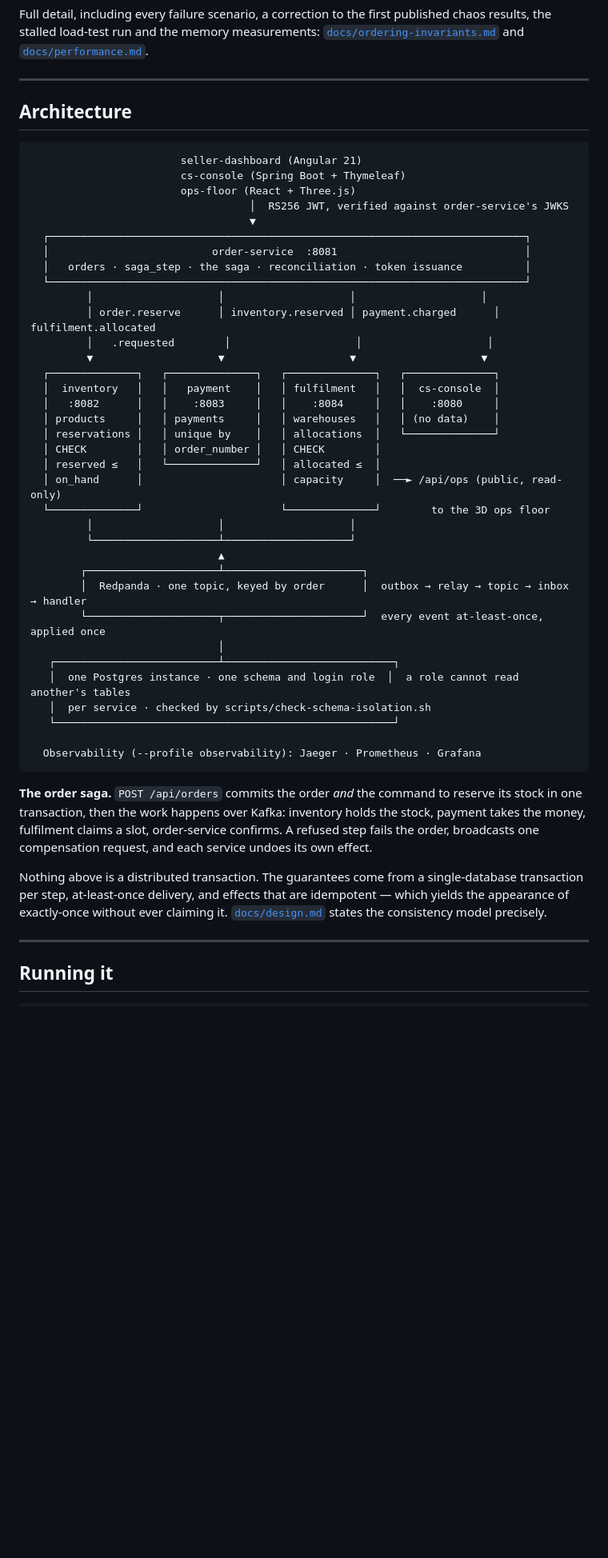
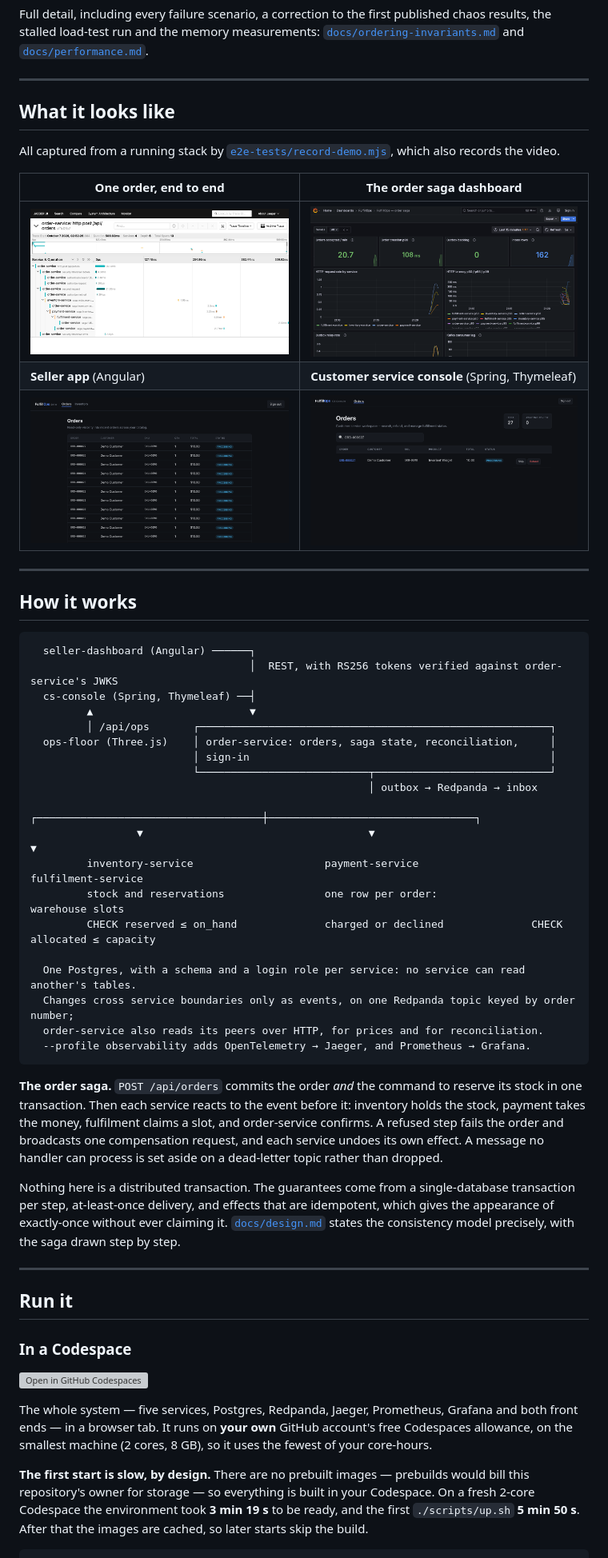
Before and after one commit to pavan-dangeti/FulfillOps, a Markdown page: README.md, the part around one of its changes. Shown at 80% size. Rendered like a GitHub page; blank space fills up the shorter version; grey boxes are pictures that could not be loaded.

````diff
--- a/README.md
+++ b/README.md
@@ -114,58 +79,69 @@ the stalled load-test run and the memory measurements:
 
 ---
 
-## Architecture
+## What it looks like
+
+All captured from a running stack by [`e2e-tests/record-demo.mjs`](e2e-tests/record-demo.mjs), which
+also records the video.
+
+| One order, end to end | The order saga dashboard |
+|---|---|
+| ![A Jaeger trace: one POST /api/orders, 13 spans across order, inventory, payment and fulfilment](docs/media/trace.png) | ![The Grafana dashboard: orders accepted per minute, order-creation p99, outbox backlog, request rate and latency by service](docs/media/dashboard.png) |
+| **Seller app** (Angular) | **Customer service console** (Spring, Thymeleaf) |
+| ![The seller app's orders page, read from order-service](docs/media/seller-dashboard.png) | ![The CS console with one order found, offering Ship and Refund](docs/media/cs-console.png) |
+
+---
+
+## How it works
 
 ```
-                        seller-dashboard (Angular 21)
-                        cs-console (Spring Boot + Thymeleaf)
-                        ops-floor (React + Three.js)
-                                   │  RS256 JWT, verified against order-service's JWKS
-                                   ▼
-  ┌────────────────────────────────────────────────────────────────────────────┐
-  │                          order-service  :8081                              │
-  │   orders · saga_step · the saga · reconciliation · token issuance          │
-  └────────────────────────────────────────────────────────────────────────────┘
-         │                    │                    │                    │
-         │ order.reserve      │ inventory.reserved │ payment.charged      │ fulfilment.allocated
-         │   .requested        │                    │                    │
-         ▼                    ▼                    ▼                    ▼
-  ┌──────────────┐   ┌──────────────┐   ┌──────────────┐   ┌──────────────┐
-  │  inventory   │   │   payment    │   │ fulfilment   │   │  cs-console  │
-  │   :8082      │   │    :8083     │   │    :8084     │   │    :8080     │
-  │ products     │   │ payments     │   │ warehouses   │   │ (no data)    │
-  │ reservations │   │ unique by    │   │ allocations  │   └──────────────┘
-  │ CHECK        │   │ order_number │   │ CHECK        │
-  │ reserved ≤   │   └──────────────┘   │ allocated ≤  │
-  │ on_hand      │                      │ capacity     │  ──► /api/ops (public, read-only)
-  └──────────────┘                      └──────────────┘        to the 3D ops floor
-         │                    │                    │
-         └────────────────────┴────────────────────┘
-                              ▲
-        ┌─────────────────────┴──────────────────────┐
-        │  Redpanda · one topic, keyed by order      │  outbox → relay → topic → inbox → handler
-        └─────────────────────┬──────────────────────┘  every event at-least-once, applied once
-                              │
-   ┌──────────────────────────┴───────────────────────────┐
-   │  one Postgres instance · one schema and login role  │  a role cannot read another's tables
-   │  per service · checked by scripts/check-schema-isolation.sh
-   └──────────────────────────────────────────────────────┘
+  seller-dashboard (Angular) ──────┐
+                                   │  REST, with RS256 tokens verified against order-service's JWKS
+  cs-console (Spring, Thymeleaf) ──┤
+         ▲                         ▼
+         │ /api/ops       ┌────────────────────────────────────────────────────────┐
+  ops-floor (Three.js)    │ order-service: orders, saga state, reconciliation,     │
+                          │ sign-in                                                │
+                          └───────────────────────────┬────────────────────────────┘
+                                                      │ outbox → Redpanda → inbox
+                 ┌────────────────────────────────────┼─────────────────────────────────┐
+                 ▼                                    ▼                                 ▼
+         inventory-service                     payment-service                  fulfilment-service
+         stock and reservations                one row per order:               warehouse slots
+         CHECK reserved ≤ on_hand              charged or declined              CHECK allocated ≤ capacity
 
-  Observability (--profile observability): Jaeger · Prometheus · Grafana
+  One Postgres, with a schema and a login role per service: no service can read another's tables.
+  Changes cross service boundaries only as events, on one Redpanda topic keyed by order number;
+  order-service also reads its peers over HTTP, for prices and for reconciliation.
+  --profile observability adds OpenTelemetry → Jaeger, and Prometheus → Grafana.
 ```
 
 **The order saga.** `POST /api/orders` commits the order *and* the command to reserve its stock in one
-transaction, then the work happens over Kafka: inventory holds the stock, payment takes the money,
-fulfilment claims a slot, order-service confirms. A refused step fails the order, broadcasts one
-compensation request, and each service undoes its own effect.
+transaction. Then each service reacts to the event before it: inventory holds the stock, payment
+takes the money, fulfilment claims a slot, and order-service confirms. A refused step fails the order
+and broadcasts one compensation request, and each service undoes its own effect. A message no handler
+can process is set aside on a dead-letter topic rather than dropped.
 
-Nothing above is a distributed transaction. The guarantees come from a single-database transaction per
-step, at-least-once delivery, and effects that are idempotent — which yields the appearance of
-exactly-once without ever claiming it. [`docs/design.md`](docs/design.md) states the consistency
-model precisely.
+Nothing here is a distributed transaction. The guarantees come from a single-database transaction per
+step, at-least-once delivery, and effects that are idempotent, which gives the appearance of
+exactly-once without ever claiming it. [`docs/design.md`](docs/design.md) states the consistency model
+precisely, with the saga drawn step by step.
 
 ---
 
-## Running it
+## Run it
+
+### In a Codespace
+
+[![Open in GitHub Codespaces](https://github.com/codespaces/badge.svg)](https://codespaces.new/pavan-dangeti/FulfillOps?quickstart=1)
+
+The whole system — five services, Postgres, Redpanda, Jaeger, Prometheus, Grafana and both front
+ends — in a browser tab. It runs on **your own** GitHub account's free Codespaces allowance, on the
+smallest machine (2 cores, 8 GB), so it uses the fewest of your core-hours.
+
+**The first start is slow, by design.** There are no prebuilt images — prebuilds would bill this
+repository's owner for storage — so everything is built in your Codespace. On a fresh 2-core
+Codespace the environment took **3 min 19 s** to be ready, and the first `./scripts/up.sh` **5 min
+50 s**. After that the images are cached, so later starts skip the build.
 
 ```bash
````
Also changed, not shown: other parts of README.md (+38 -61 lines).
